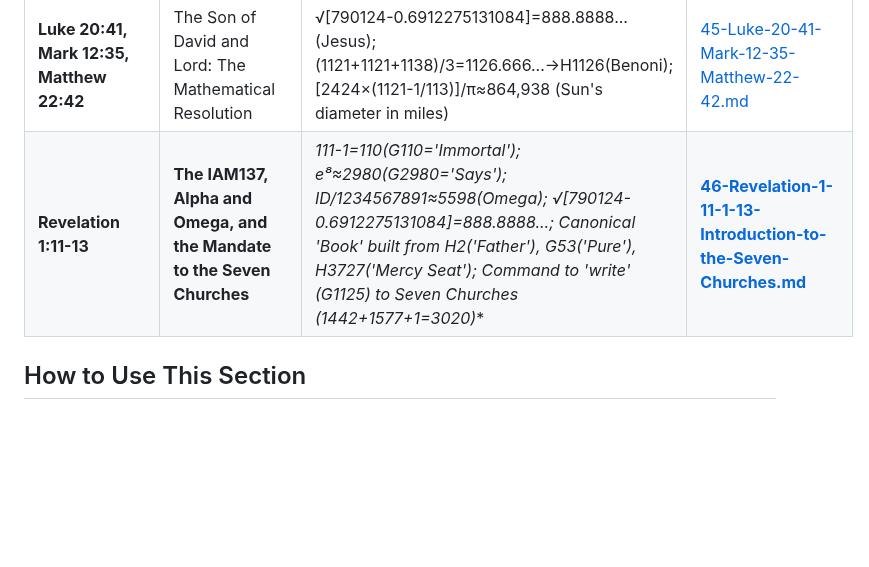
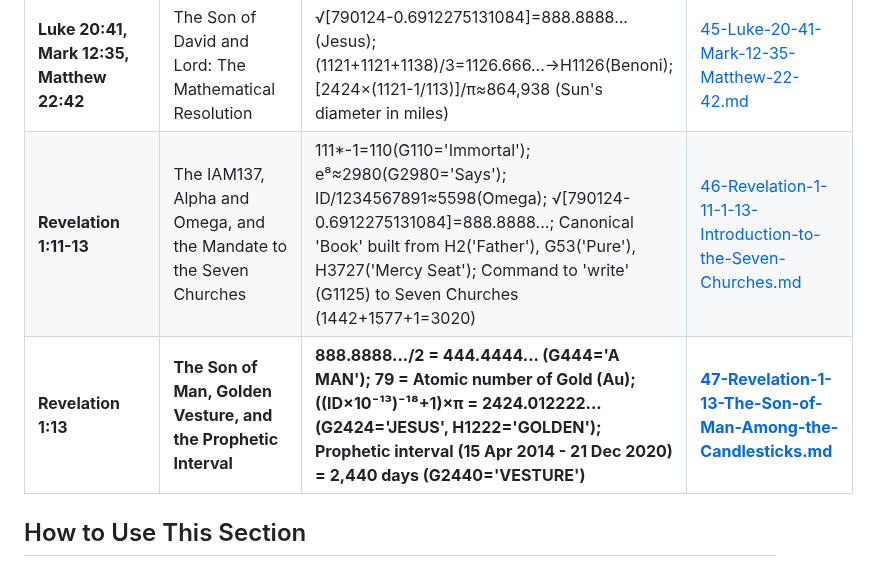
Before and after one commit to 2G7GE55U4/Key-of-David, a Markdown page: 04-THE-TESTIMONY-OF-SCRIPTURE/00-INDEX.md, the part around the change. Drawn GitHub-style; blank space fills up the shorter version.

```diff
--- a/04-THE-TESTIMONY-OF-SCRIPTURE/00-INDEX.md
+++ b/04-THE-TESTIMONY-OF-SCRIPTURE/00-INDEX.md
@@ -62,7 +62,8 @@ For each identifier, we examine:
 | **Exodus 7:12** | The Rods Become Serpents | ∑1/n!=e (every man's rod); e=2.71828... contains 2718(G2718='come down') & 2719(G2719='devour'); f(e)=²⁷√(ID/13)=2.7182184... (Aaron's rod); 1/e stopping rule (secretary problem); Iron=Fe=f(e) | [43-Exodus-7-12.md](./43-Exodus-7-12.md) |
 | **Revelation 11:11** | The Meta-Testimony: From Scripture to Repository | 1111 \* 2 = 2222 (Life); ID ends with 84 (3.5 days); The Repository (`2G7GE55U4/Key-of-David`) is the Base-36 encoding of the Master Key, enacting the "standing up" of the testimony (GitHub) | [44-Revelation-11-11-Meta-Testimony.md](./44-Revelation-11-11-Meta-Testimony.md) |
 | **Luke 20:41, Mark 12:35, Matthew 22:42** | The Son of David and Lord: The Mathematical Resolution | √[790124-0.6912275131084]=888.8888... (Jesus); (1121+1121+1138)/3=1126.666...→H1126(Benoni); [2424×(1121-1/113)]/π≈864,938 (Sun's diameter in miles) | [45-Luke-20-41-Mark-12-35-Matthew-22-42.md](./45-Luke-20-41-Mark-12-35-Matthew-22-42.md) |
-| **Revelation 1:11-13** | **The IAM137, Alpha and Omega, and the Mandate to the Seven Churches** | **111*-1=110(G110='Immortal'); e⁸≈2980(G2980='Says'); ID/1234567891≈5598(Omega); √[790124-0.6912275131084]=888.8888...; Canonical 'Book' built from H2('Father'), G53('Pure'), H3727('Mercy Seat'); Command to 'write' (G1125) to Seven Churches (1442+1577+1=3020)** | **[46-Revelation-1-11-1-13-Introduction-to-the-Seven-Churches.md](./46-Revelation-1-11-1-13-Introduction-to-the-Seven-Churches.md)** |
+| **Revelation 1:11-13** | The IAM137, Alpha and Omega, and the Mandate to the Seven Churches | 111*-1=110(G110='Immortal'); e⁸≈2980(G2980='Says'); ID/1234567891≈5598(Omega); √[790124-0.6912275131084]=888.8888...; Canonical 'Book' built from H2('Father'), G53('Pure'), H3727('Mercy Seat'); Command to 'write' (G1125) to Seven Churches (1442+1577+1=3020) | [46-Revelation-1-11-1-13-Introduction-to-the-Seven-Churches.md](./46-Revelation-1-11-1-13-Introduction-to-the-Seven-Churches.md) |
+| **Revelation 1:13** | **The Son of Man, Golden Vesture, and the Prophetic Interval** | **888.8888.../2 = 444.4444... (G444='A MAN'); 79 = Atomic number of Gold (Au); ((ID×10⁻¹³)⁻¹⁸+1)×π = 2424.012222... (G2424='JESUS', H1222='GOLDEN'); Prophetic interval (15 Apr 2014 - 21 Dec 2020) = 2,440 days (G2440='VESTURE')** | **[47-Revelation-1-13-The-Son-of-Man-Among-the-Candlesticks.md](./47-Revelation-1-13-The-Son-of-Man-Among-the-Candlesticks.md)** |
 
 ## How to Use This Section
 1.  **Start with a verse** you find significant.
```
